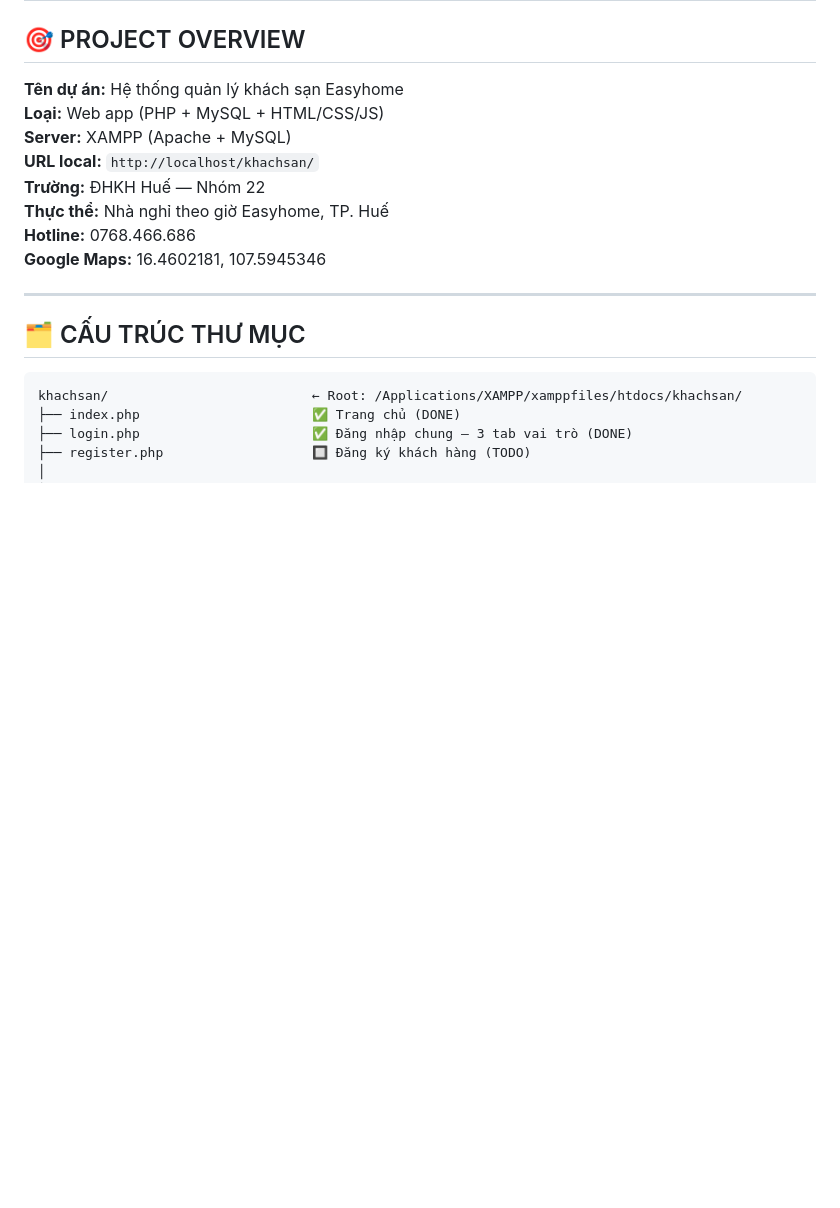
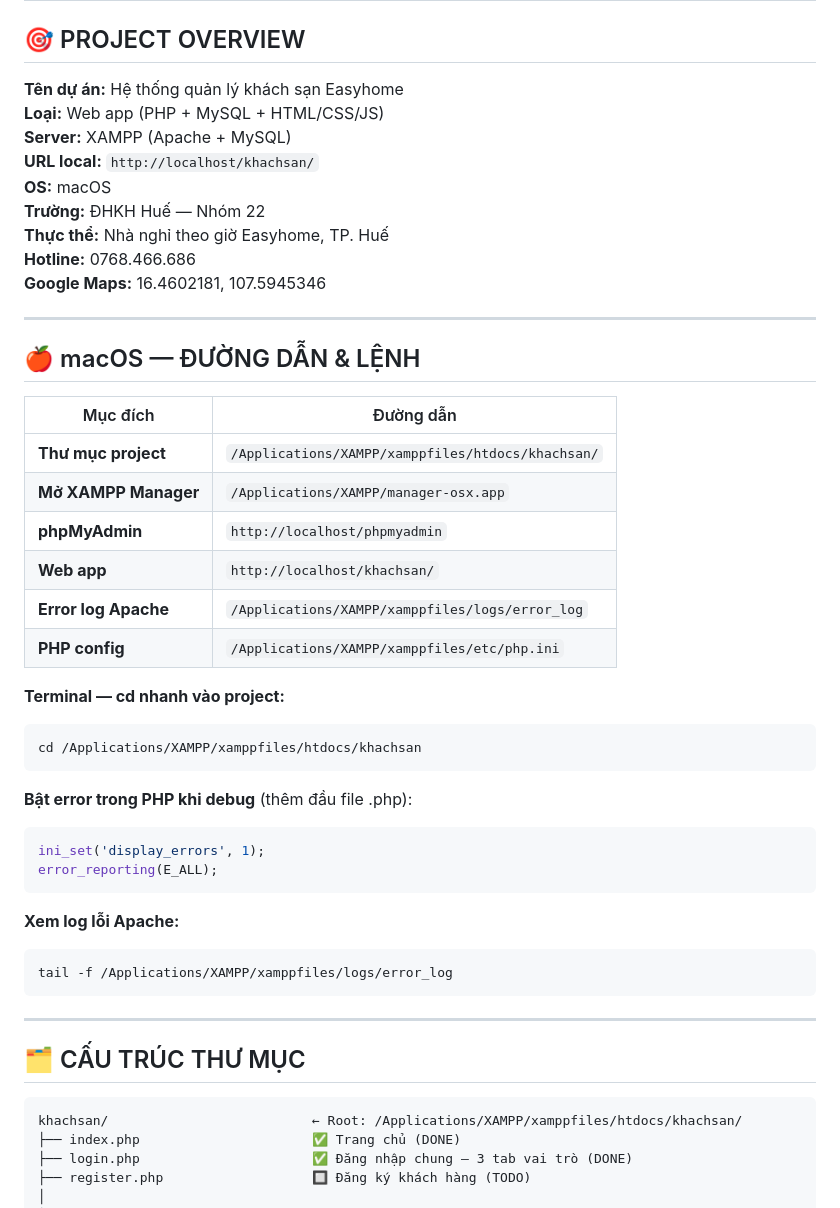
Before and after one commit to VisionCrizzal/thuc-tap-tot-nghiep-web-nha-nghi, a Markdown page: CLAUDE.md, the part around the change. GitHub-like rendering; blank space fills up the shorter version.

````diff
--- a/CLAUDE.md
+++ b/CLAUDE.md
@@ -10,10 +10,40 @@
 **Loại:** Web app (PHP + MySQL + HTML/CSS/JS)
 **Server:** XAMPP (Apache + MySQL)
 **URL local:** `http://localhost/khachsan/`
+**OS:** macOS
 **Trường:** ĐHKH Huế — Nhóm 22
 **Thực thể:** Nhà nghỉ theo giờ Easyhome, TP. Huế
 **Hotline:** 0768.466.686
 **Google Maps:** 16.4602181, 107.5945346
+
+---
+
+## 🍎 macOS — ĐƯỜNG DẪN & LỆNH
+
+| Mục đích | Đường dẫn |
+|----------|-----------|
+| **Thư mục project** | `/Applications/XAMPP/xamppfiles/htdocs/khachsan/` |
+| **Mở XAMPP Manager** | `/Applications/XAMPP/manager-osx.app` |
+| **phpMyAdmin** | `http://localhost/phpmyadmin` |
+| **Web app** | `http://localhost/khachsan/` |
+| **Error log Apache** | `/Applications/XAMPP/xamppfiles/logs/error_log` |
+| **PHP config** | `/Applications/XAMPP/xamppfiles/etc/php.ini` |
+
+**Terminal — cd nhanh vào project:**
+```bash
+cd /Applications/XAMPP/xamppfiles/htdocs/khachsan
+```
+
+**Bật error trong PHP khi debug** (thêm đầu file .php):
+```php
+ini_set('display_errors', 1);
+error_reporting(E_ALL);
+```
+
+**Xem log lỗi Apache:**
+```bash
+tail -f /Applications/XAMPP/xamppfiles/logs/error_log
+```
 
 ---
 
````
